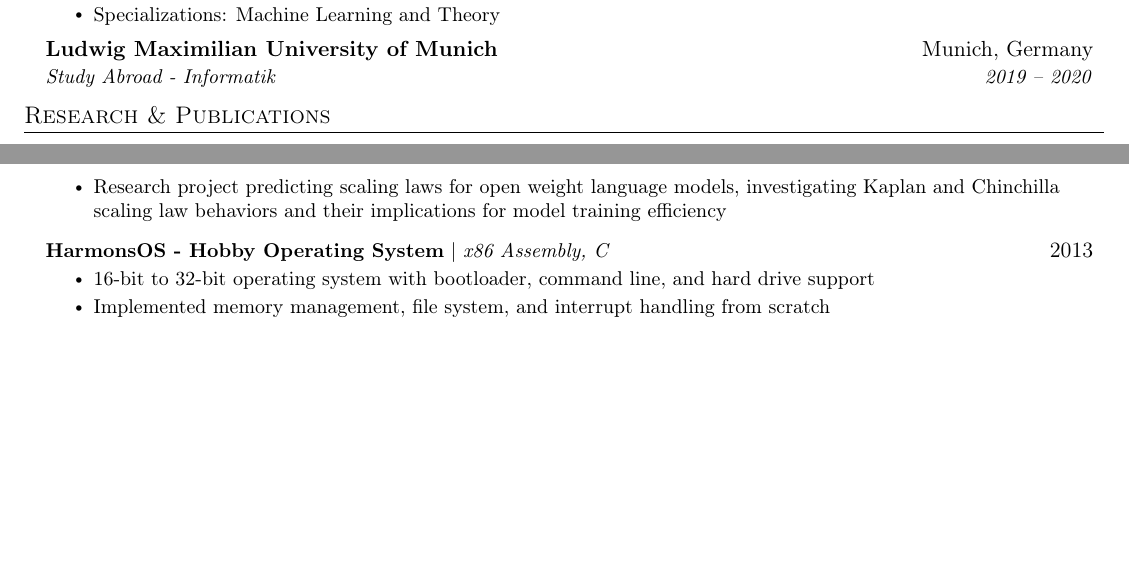
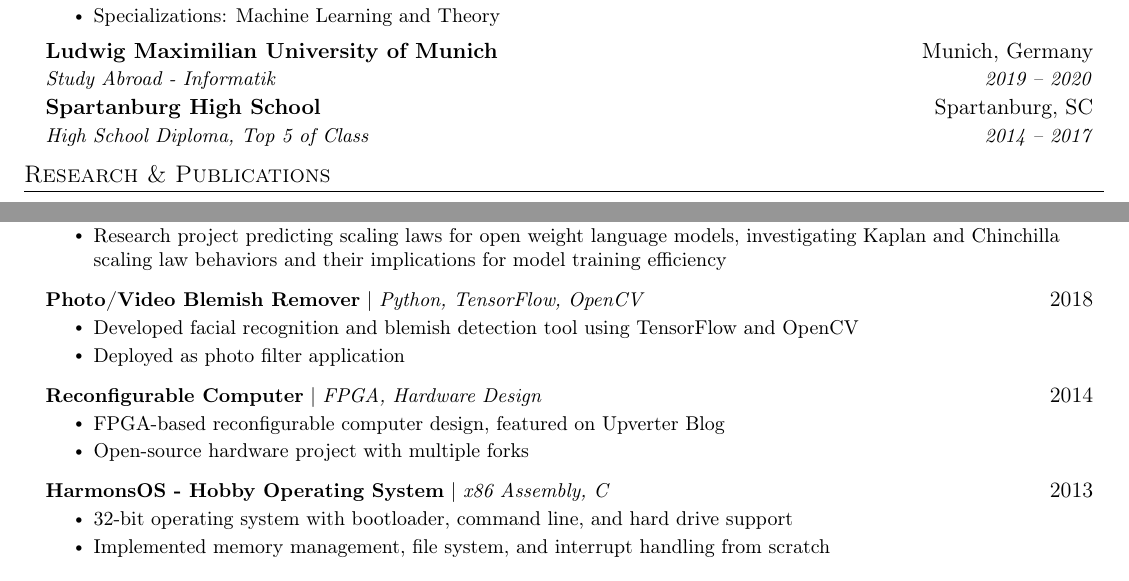
Before and after one commit to shs2017/shs2017.github.io, a LaTeX CV (resume.tex): two parts of pages 1 and 2 of 2, joined at a grey line, cut so that both start at the same text, the shorter picture padded with empty space. Compiled offline with pdfLaTeX.

Commit message:
Included more projects, fixed errors, added hs

```diff
--- a/resume.tex
+++ b/resume.tex
@@ -120,6 +120,10 @@ I'm a master's student studying at the University of Tübingen, interested in de
     \resumeSubheading
       {Ludwig Maximilian University of Munich}{Munich, Germany}
       {Study Abroad - Informatik}{2019 -- 2020}
+
+    \resumeSubheading
+      {Spartanburg High School}{Spartanburg, SC}
+      {High School Diploma, Top 5 of Class}{2014 -- 2017}
   \resumeSubHeadingListEnd
 
 
@@ -195,9 +199,23 @@ I'm a master's student studying at the University of Tübingen, interested in de
           \resumeItemListEnd
 
       \resumeProjectHeading
+          {\textbf{Photo/Video Blemish Remover} $|$ \emph{Python, TensorFlow, OpenCV}}{2018}
+          \resumeItemListStart
+            \resumeItem{Developed facial recognition and blemish detection tool using TensorFlow and OpenCV}
+            \resumeItem{Deployed as photo filter application}
+          \resumeItemListEnd
+
+      \resumeProjectHeading
+          {\textbf{Reconfigurable Computer} $|$ \emph{FPGA, Hardware Design}}{2014}
+          \resumeItemListStart
+            \resumeItem{FPGA-based reconfigurable computer design, featured on Upverter Blog}
+            \resumeItem{Open-source hardware project with multiple forks}
+          \resumeItemListEnd
+
+      \resumeProjectHeading
           {\textbf{HarmonsOS - Hobby Operating System} $|$ \emph{x86 Assembly, C}}{2013}
           \resumeItemListStart
-            \resumeItem{16-bit to 32-bit operating system with bootloader, command line, and hard drive support}
+            \resumeItem{32-bit operating system with bootloader, command line, and hard drive support}
             \resumeItem{Implemented memory management, file system, and interrupt handling from scratch}
           \resumeItemListEnd
     \resumeSubHeadingListEnd
```
Also changed, not shown: resume.pdf, 1 other file.
